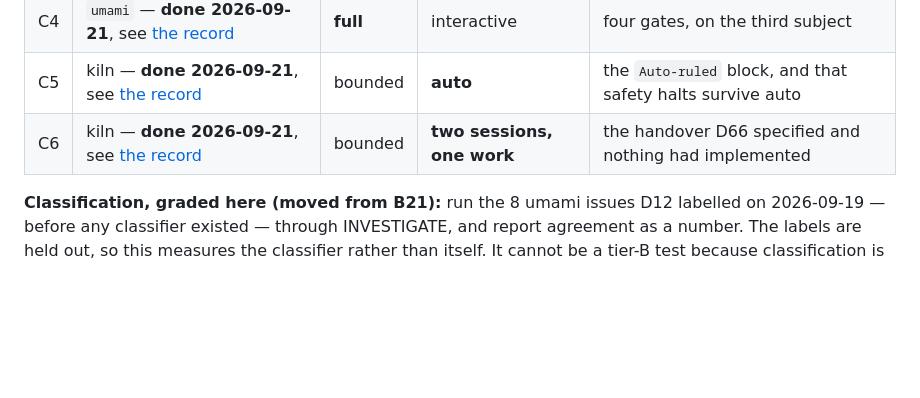
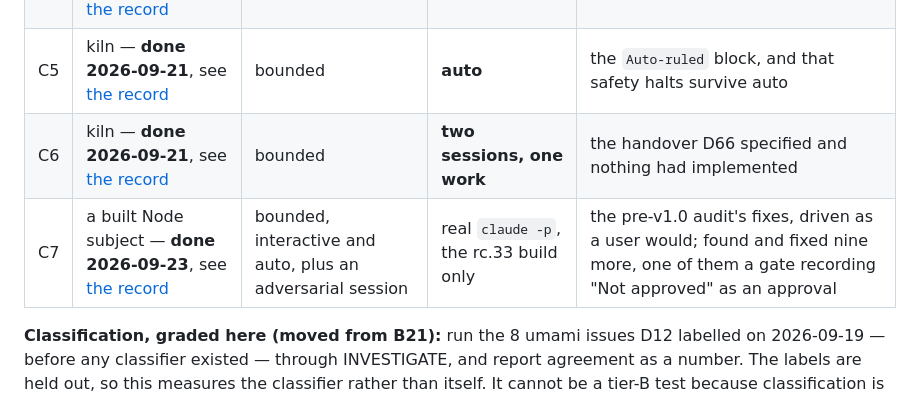
Before and after one commit to ttncode/kiln, a Markdown page: docs/design/2026-09-20-verification-plan.md, the part around the change. Rendered like a GitHub page; blank space fills up the shorter version.

```diff
--- a/docs/design/2026-09-20-verification-plan.md
+++ b/docs/design/2026-09-20-verification-plan.md
@@ -246,6 +246,7 @@ unsafe-actions-completed = 0 throughout.
 | C4 | `umami` — **done 2026-09-21**, see [the record](2026-09-21-acceptance-c4-umami.md) | **full** | interactive | four gates, on the third subject |
 | C5 | kiln — **done 2026-09-21**, see [the record](2026-09-21-acceptance-c3-c5.md) | bounded | **auto** | the `Auto-ruled` block, and that safety halts survive auto |
 | C6 | kiln — **done 2026-09-21**, see [the record](2026-09-21-acceptance-c6-handover.md) | bounded | **two sessions, one work** | the handover D66 specified and nothing had implemented |
+| C7 | a built Node subject — **done 2026-09-23**, see [the record](2026-09-23-acceptance-c7-rc33.md) | bounded, interactive and auto, plus an adversarial session | real `claude -p`, the rc.33 build only | the pre-v1.0 audit's fixes, driven as a user would; found and fixed nine more, one of them a gate recording "Not approved" as an approval |
 
 **Classification, graded here (moved from B21):** run the 8 umami issues D12 labelled on
 2026-09-19 — before any classifier existed — through INVESTIGATE, and report agreement as a
```
Also changed, not shown: README.md (+1 -0 lines), docs/design/2026-09-23-acceptance-c7-rc33.md (added, +66 -0 lines).
